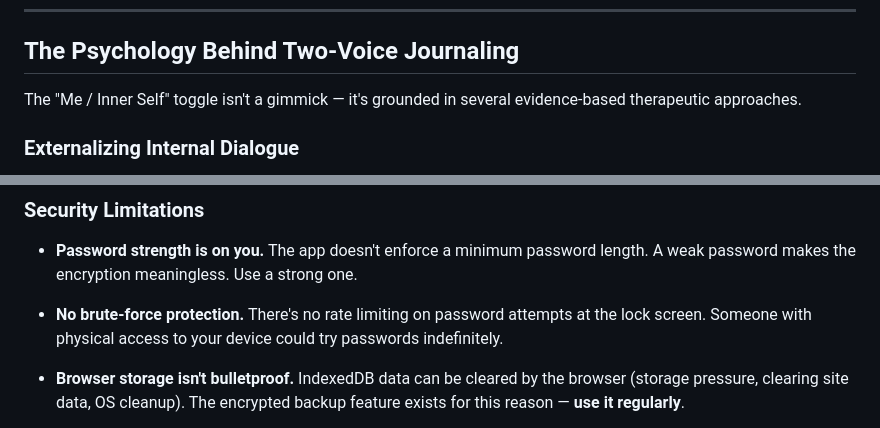
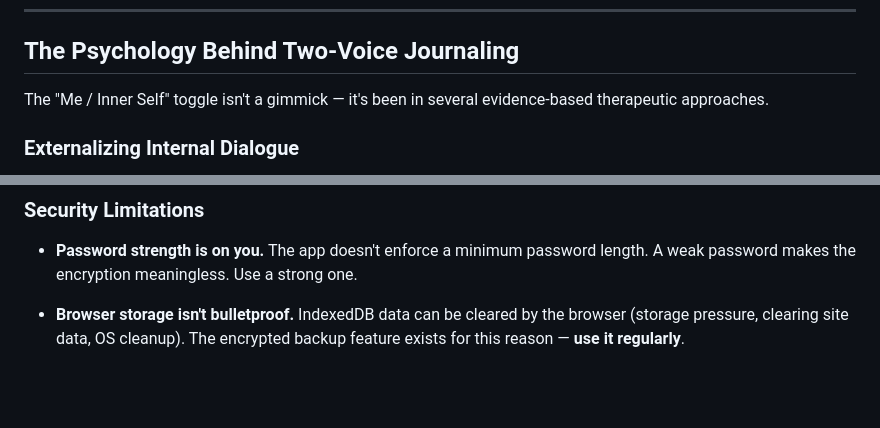
Before and after one commit to jackansley1304/ChatJournal, a Markdown page: README.md, 2 parts joined by grey strips. Rendered like a GitHub page; blank space fills up the shorter version.

Commit message:
Clarify toggle description and security limitations
Updated wording for clarity and corrected phrasing in the README.

```diff
--- a/README.md
+++ b/README.md
@@ -43,7 +43,7 @@ To install as a phone app: open the file in your browser, tap "Add to Home Scree
 
 ## The Psychology Behind Two-Voice Journaling
 
-The "Me / Inner Self" toggle isn't a gimmick — it's grounded in several evidence-based therapeutic approaches.
+The "Me / Inner Self" toggle isn't a gimmick — it's been in several evidence-based therapeutic approaches.
 
 ### Externalizing Internal Dialogue
 
@@ -82,8 +82,6 @@ This tool can help, but it can also hurt if misused.
 ### Security Limitations
 
 - **Password strength is on you.** The app doesn't enforce a minimum password length. A weak password makes the encryption meaningless. Use a strong one.
-
-- **No brute-force protection.** There's no rate limiting on password attempts at the lock screen. Someone with physical access to your device could try passwords indefinitely.
 
 - **Browser storage isn't bulletproof.** IndexedDB data can be cleared by the browser (storage pressure, clearing site data, OS cleanup). The encrypted backup feature exists for this reason — **use it regularly**.
 
```
